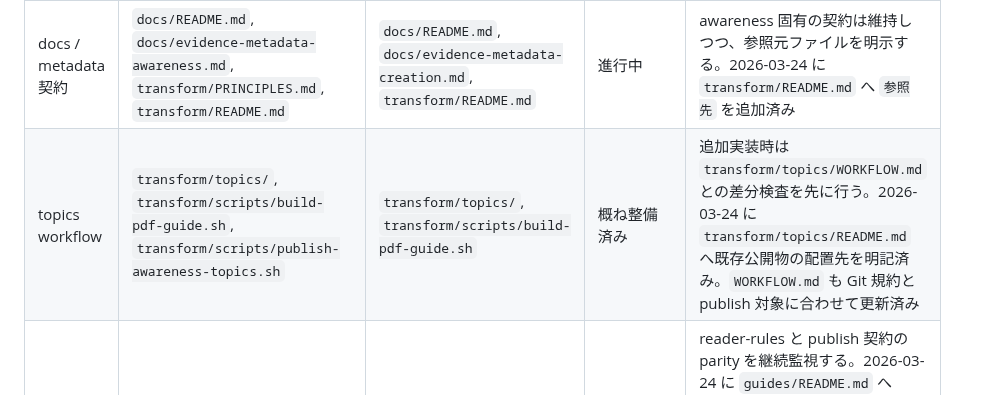
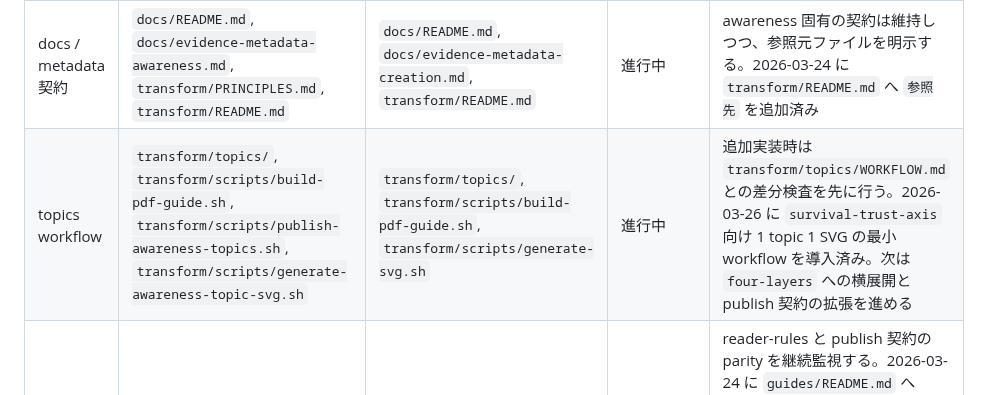
Before and after one commit to uminomae/awareness-space, a Markdown page: docs/creation-space-parity-map.md, the part around the change. Rendered like a GitHub page.

```diff
--- a/docs/creation-space-parity-map.md
+++ b/docs/creation-space-parity-map.md
@@ -36,7 +36,7 @@
 | shell / topbar / footer | `index.html`, `src/styles/shell.css`, `src/page-language.js`, `src/i18n/dict.js` | `index.html`, `src/styles/shell.css`, `src/page-language.js`, `src/i18n/dict.js` | 進行中 | 見た目の parity は概ねある。2026-03-23 に footer の `dev` 導線、footer signature / section heading aria、topbar link aria、topbar `RESEARCH` 表記、model summary note、offcanvas link 文言の同期、topbar `develop` バッジの撤去、topbar/nav control aria の言語同期を反映済み。`dev` は topbar ではなく footer 側の導線として扱う。status line 的 UI はこの repo では対象外 |
 | reports 導線 | `src/reports/`, `index.html` reports section, `transform/reports/README.md` | `src/reports/`, `index.html` reports section | 進行中 | topics / status modal は追随中。新 UI を追加するときは reports との干渉確認が必要。2026-03-24 に `transform/reports/README.md` から D01-D30 記述を除去し、awareness 固有スコープへ是正済み。README から `src/reports/*` と `#reports-section` へ辿れる入口を追加し、進捗 legend / filter、有効な ID / status / progress metrics も awareness 側で有効化済み |
 | docs / metadata 契約 | `docs/README.md`, `docs/evidence-metadata-awareness.md`, `transform/PRINCIPLES.md`, `transform/README.md` | `docs/README.md`, `docs/evidence-metadata-creation.md`, `transform/README.md` | 進行中 | awareness 固有の契約は維持しつつ、参照元ファイルを明示する。2026-03-24 に `transform/README.md` へ `参照先` を追加済み |
-| topics workflow | `transform/topics/`, `transform/scripts/build-pdf-guide.sh`, `transform/scripts/publish-awareness-topics.sh` | `transform/topics/`, `transform/scripts/build-pdf-guide.sh` | 概ね整備済み | 追加実装時は `transform/topics/WORKFLOW.md` との差分検査を先に行う。2026-03-24 に `transform/topics/README.md` へ既存公開物の配置先を明記済み。`WORKFLOW.md` も Git 規約と publish 対象に合わせて更新済み |
+| topics workflow | `transform/topics/`, `transform/scripts/build-pdf-guide.sh`, `transform/scripts/publish-awareness-topics.sh`, `transform/scripts/generate-awareness-topic-svg.sh` | `transform/topics/`, `transform/scripts/build-pdf-guide.sh`, `transform/scripts/generate-svg.sh` | 進行中 | 追加実装時は `transform/topics/WORKFLOW.md` との差分検査を先に行う。2026-03-26 に `survival-trust-axis` 向け 1 topic 1 SVG の最小 workflow を導入済み。次は `four-layers` への横展開と publish 契約の拡張を進める |
 | guides / survey workflow | `transform/guides/`, `transform/survey/` | `transform/guides/`, `transform/survey/` | 進行中 | reader-rules と publish 契約の parity を継続監視する。2026-03-24 に `guides/README.md` へ audience 別正本、`survey/README.md` へ domains 導線を追記済み。`creation-space` にある `guides/WORKFLOW.md` に対応して awareness 側にも end-to-end 手順書を追加済み |
 | image-cards workflow | `transform/image-cards/README.md`, `transform/scripts/ingest-awareness-image-cards.mjs` | direct 対応なし | awareness 固有 | 2026-03-24 に `transform/image-cards/README.md` へ creation-space に direct 対応がない awareness 固有 workflow だと明記済み |
 | dev / runtime 補助 | `src/main.js`, `src/main-runtime-context.js`, `src/main-bootstrap.js`, `src/main-dev-runtime.js`, `src/dev-*`, `src/background-mode.js` | `src/main.js`, `src/main-runtime-context.js`, `src/main-bootstrap.js`, `src/main-dev-runtime.js`, `src/dev-*`, `src/background-mode.js` | 進行中 | shell chrome を追加するときは dev mode 表示と競合させない。2026-03-24 に runtime context、main bootstrap、dev chrome 補助を `main.js` から切り出し、creation-space に近い責務分離へ寄せ始めた |
```
Also changed, not shown: transform/README.md (+3 -2 lines), transform/topics/WORKFLOW.md (+1 -1 lines).
